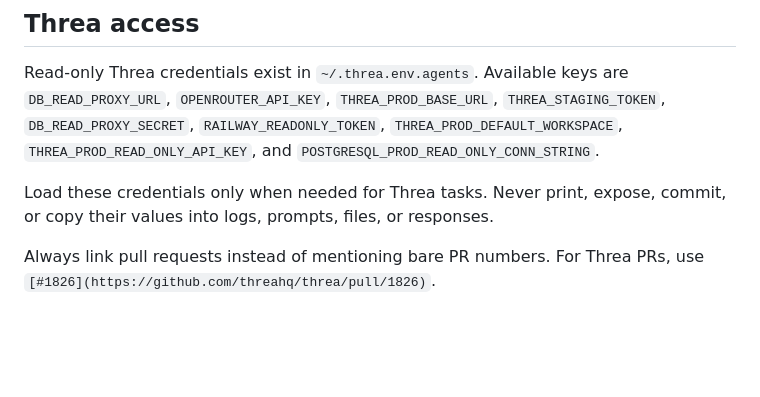
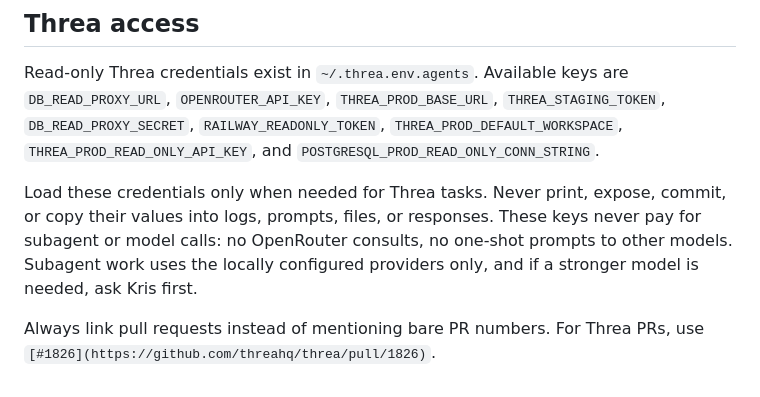
Before and after one commit to kristofferremback/slopestyle, a Markdown page: agents/AGENTS.md, the part around the change. GitHub-like rendering; blank space fills up the shorter version.

Commit message:
Keep Threa credentials away from model calls
Ports Kris's local edit to the homelab runtime checkout into main so
both machines carry it and the homelab sync can fast-forward again.

Co-Authored-By: Claude Fable 5.1 <noreply@anthropic.com>
Claude-Session: https://claude.ai/code/session_019nAFTt2nQRFPbvo8s69g2h

```diff
--- a/agents/AGENTS.md
+++ b/agents/AGENTS.md
@@ -58,6 +58,6 @@ Remember, newer decisions win within the same level.
 
 Read-only Threa credentials exist in `~/.threa.env.agents`. Available keys are `DB_READ_PROXY_URL`, `OPENROUTER_API_KEY`, `THREA_PROD_BASE_URL`, `THREA_STAGING_TOKEN`, `DB_READ_PROXY_SECRET`, `RAILWAY_READONLY_TOKEN`, `THREA_PROD_DEFAULT_WORKSPACE`, `THREA_PROD_READ_ONLY_API_KEY`, and `POSTGRESQL_PROD_READ_ONLY_CONN_STRING`.
 
-Load these credentials only when needed for Threa tasks. Never print, expose, commit, or copy their values into logs, prompts, files, or responses.
+Load these credentials only when needed for Threa tasks. Never print, expose, commit, or copy their values into logs, prompts, files, or responses. These keys never pay for subagent or model calls: no OpenRouter consults, no one-shot prompts to other models. Subagent work uses the locally configured providers only, and if a stronger model is needed, ask Kris first.
 
 Always link pull requests instead of mentioning bare PR numbers. For Threa PRs, use `[#1826](https://github.com/threahq/threa/pull/1826)`.
```
